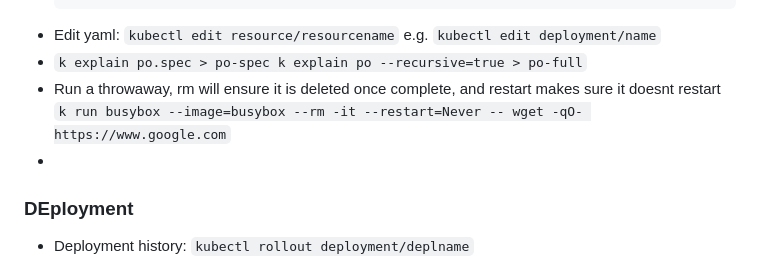
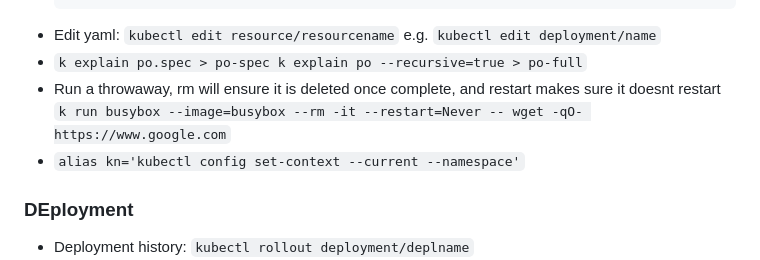
Before and after one commit to makeevolution/notes, a Markdown page: k8s/ckad/ckad-tricks.md, the part around the change. Drawn GitHub-style.

```diff
--- a/k8s/ckad/ckad-tricks.md
+++ b/k8s/ckad/ckad-tricks.md
@@ -10,7 +10,7 @@
 - `k explain po.spec > po-spec
 k explain po --recursive=true > po-full`
 - Run a throwaway, rm will ensure it is deleted once complete, and restart makes sure it doesnt restart `k run busybox --image=busybox --rm -it --restart=Never -- wget -qO- https://www.google.com`
--
+- `alias kn='kubectl config set-context --current --namespace'`
 ### DEployment
 - Deployment history: `kubectl rollout deployment/deplname`
 - Deployment strategies:
```
